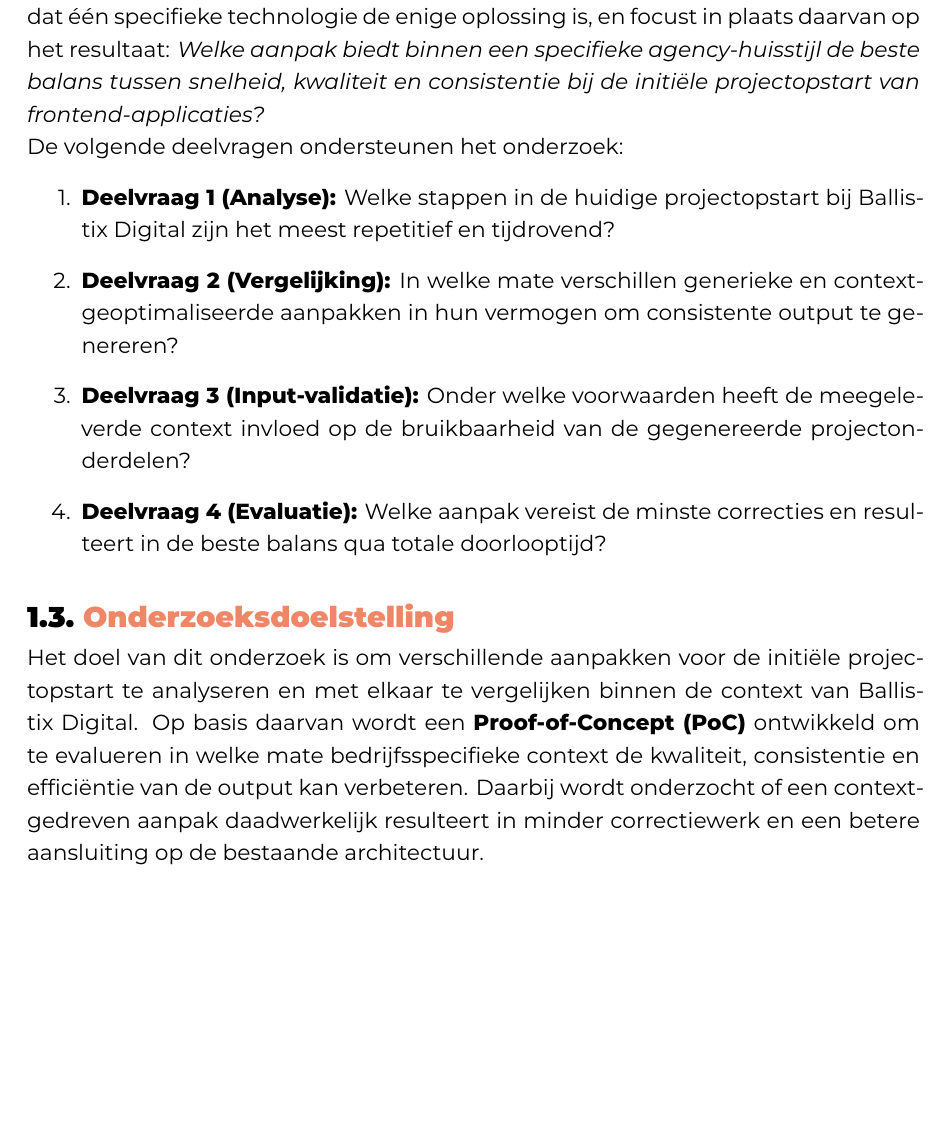
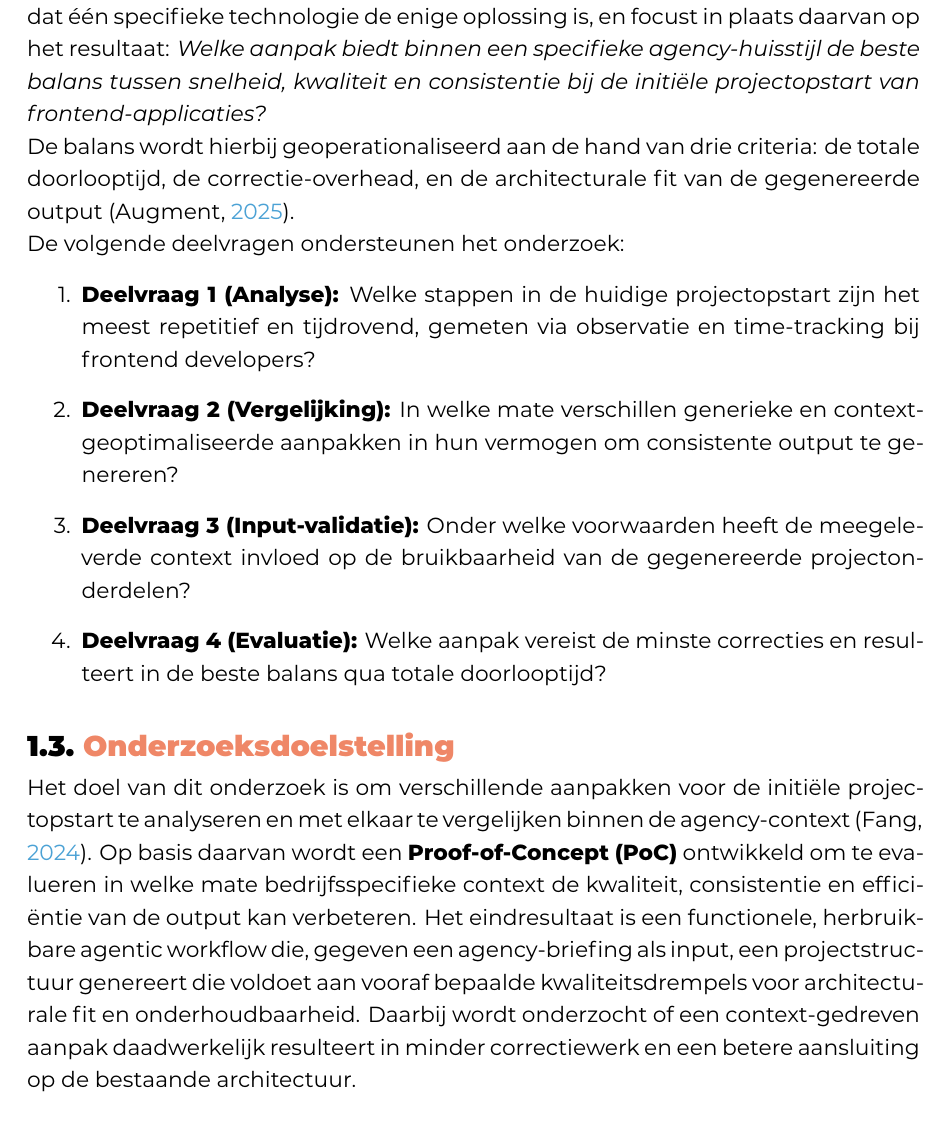
Before and after one commit to YanisOua/hogent-bp, a LaTeX thesis (bachproef/OuahabYanisBP.tex, which reads bachproef/inleiding.tex): part of page 10 of 29 before the commit and part of page 10 of 31 after it, cut so that both start at the same text, the shorter picture padded with empty space. Compiled offline with XeLaTeX; a LaTeX package or settings file that is missing is left out.

Commit message:
Inleiding update

```diff
--- a/bachproef/inleiding.tex
+++ b/bachproef/inleiding.tex
@@ -14,9 +16,11 @@ In die context verkent deze bachelorproef in welke mate context-gedreven aanpakk
 De centrale onderzoeksvraag van deze bachelorproef vermijdt de veronderstelling dat één specifieke technologie de enige oplossing is, en focust in plaats daarvan op het resultaat:
 \textit{Welke aanpak biedt binnen een specifieke agency-huisstijl de beste balans tussen snelheid, kwaliteit en consistentie bij de initiële projectopstart van frontend-applicaties?}
 
+De balans wordt hierbij geoperationaliseerd aan de hand van drie criteria: de totale doorlooptijd, de correctie-overhead, en de architecturale fit van de gegenereerde output~\autocite{Augment2025}.
+
 De volgende deelvragen ondersteunen het onderzoek:
 \begin{enumerate}
-    \item \textbf{Deelvraag 1 (Analyse):} Welke stappen in de huidige projectopstart bij Ballistix Digital zijn het meest repetitief en tijdrovend?
+    \item \textbf{Deelvraag 1 (Analyse):} Welke stappen in de huidige projectopstart zijn het meest repetitief en tijdrovend, gemeten via observatie en time-tracking bij frontend developers?
     \item \textbf{Deelvraag 2 (Vergelijking):} In welke mate verschillen generieke en context-geoptimaliseerde aanpakken in hun vermogen om consistente output te genereren?
     \item \textbf{Deelvraag 3 (Input-validatie):} Onder welke voorwaarden heeft de meegeleverde context invloed op de bruikbaarheid van de gegenereerde projectonderdelen?
     \item \textbf{Deelvraag 4 (Evaluatie):} Welke aanpak vereist de minste correcties en resulteert in de beste balans qua totale doorlooptijd?
@@ -24,7 +28,8 @@ De volgende deelvragen ondersteunen het onderzoek:
 
 \section{\IfLanguageName{dutch}{Onderzoeksdoelstelling}{Research objective}}
 \label{sec:onderzoeksdoelstelling}
-Het doel van dit onderzoek is om verschillende aanpakken voor de initiële projectopstart te analyseren en met elkaar te vergelijken binnen de context van Ballistix Digital. Op basis daarvan wordt een \textbf{Proof-of-Concept (PoC)} ontwikkeld om te evalueren in welke mate bedrijfsspecifieke context de kwaliteit, consistentie en efficiëntie van de output kan verbeteren. Daarbij wordt onderzocht of een context-gedreven aanpak daadwerkelijk resulteert in minder correctiewerk en een betere aansluiting op de bestaande architectuur.
+
+Het doel van dit onderzoek is om verschillende aanpakken voor de initiële projectopstart te analyseren en met elkaar te vergelijken binnen de agency-context~\autocite{Fang2024}. Op basis daarvan wordt een \textbf{Proof-of-Concept (PoC)} ontwikkeld om te evalueren in welke mate bedrijfsspecifieke context de kwaliteit, consistentie en efficiëntie van de output kan verbeteren. Het eindresultaat is een functionele, herbruikbare agentic workflow die, gegeven een agency-briefing als input, een projectstructuur genereert die voldoet aan vooraf bepaalde kwaliteitsdrempels voor architecturale fit en onderhoudbaarheid. Daarbij wordt onderzocht of een context-gedreven aanpak daadwerkelijk resulteert in minder correctiewerk en een betere aansluiting op de bestaande architectuur.
 
 \section{\IfLanguageName{dutch}{Opzet van deze bachelorproef}{Structure of this bachelor thesis}}
 \label{sec:opzet-bachelorproef}
```
Also changed, not shown: bachproef/inleiding.tex (12 more changed lines), 1 other file.
